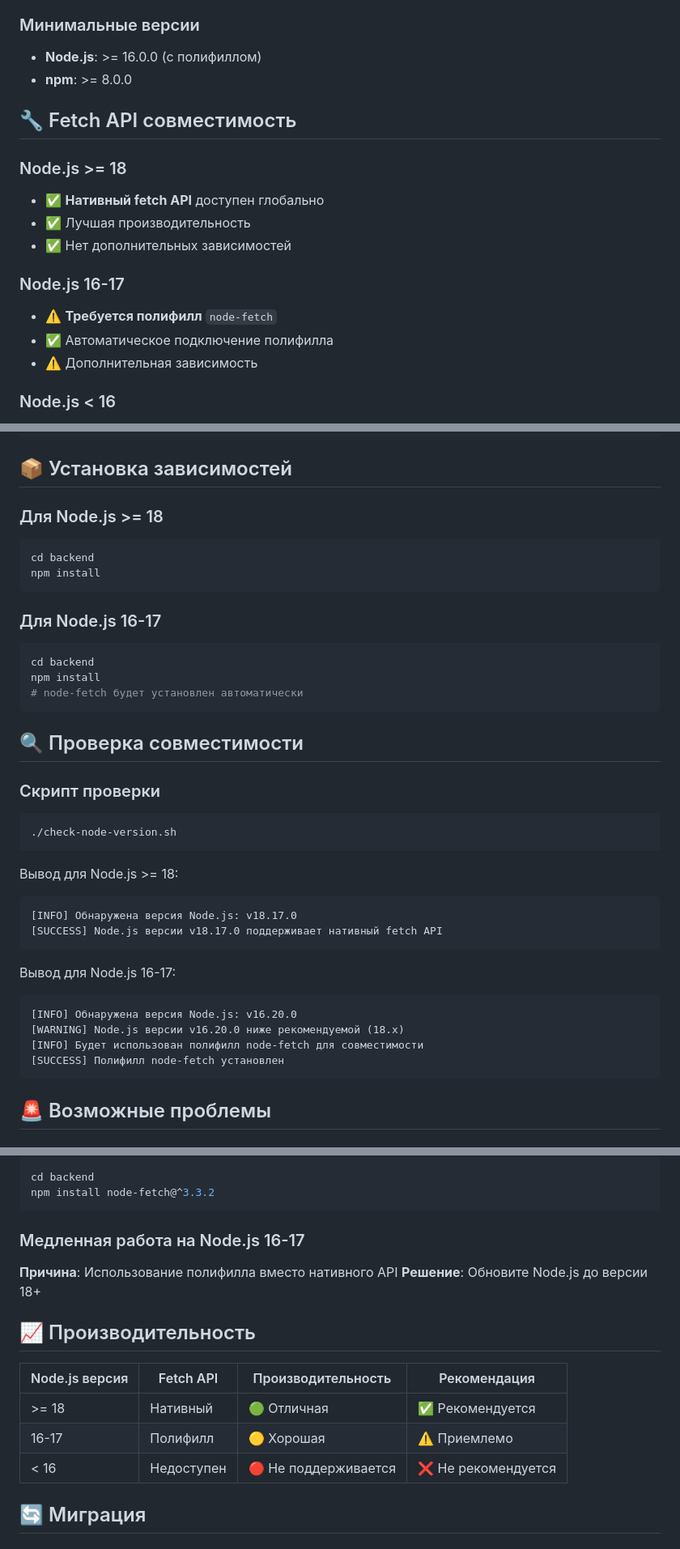
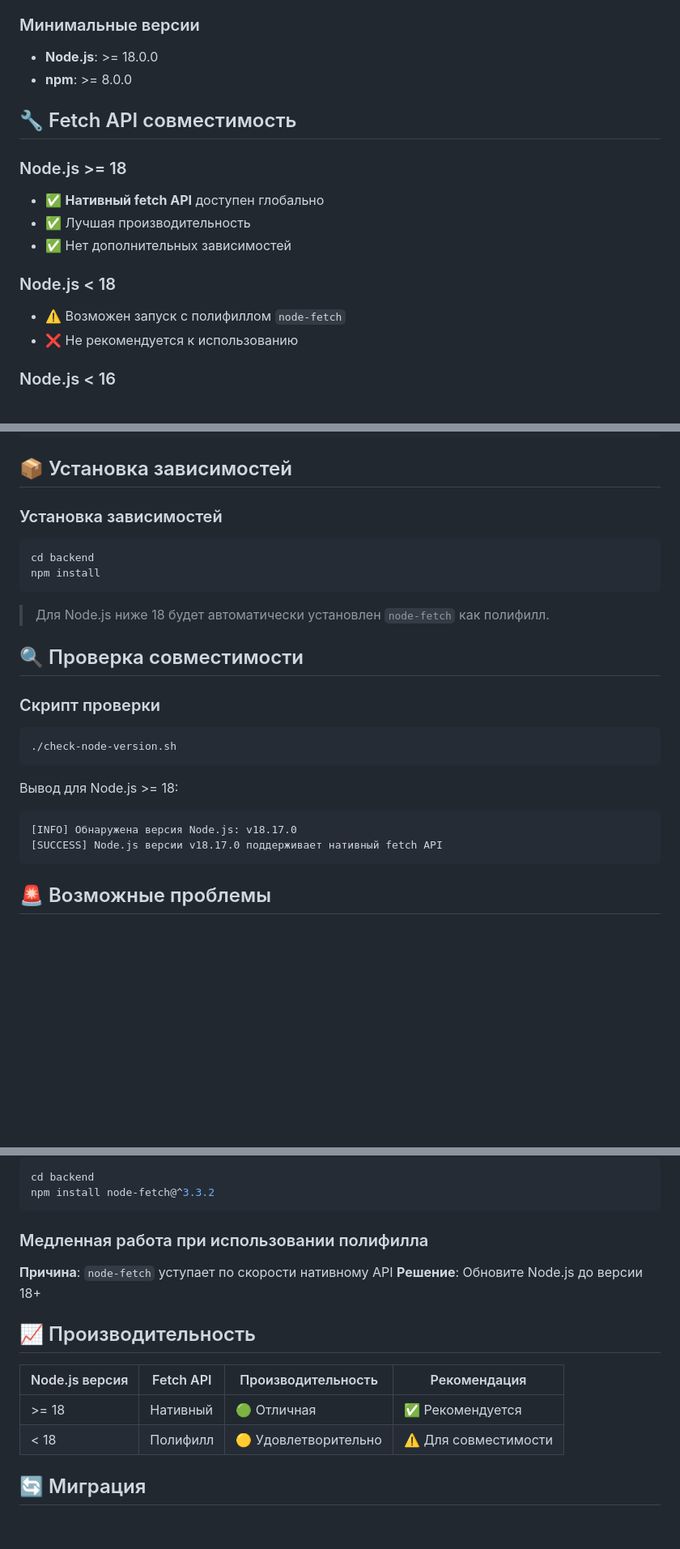
Before and after one commit to AntonioPanuchi/newFrontLanding, a Markdown page: COMPATIBILITY.md, 3 parts joined by grey strips. Shown at 81% size. Rendered like a GitHub page; blank space fills up the shorter version.

````diff
--- a/COMPATIBILITY.md
+++ b/COMPATIBILITY.md
@@ -7,7 +7,7 @@
 - **npm**: >= 8.0.0
 
 ### Минимальные версии
-- **Node.js**: >= 16.0.0 (с полифиллом)
+- **Node.js**: >= 18.0.0
 - **npm**: >= 8.0.0
 
 ## 🔧 Fetch API совместимость
@@ -17,10 +17,9 @@
 - ✅ Лучшая производительность
 - ✅ Нет дополнительных зависимостей
 
-### Node.js 16-17
-- ⚠️ **Требуется полифилл** `node-fetch`
-- ✅ Автоматическое подключение полифилла
-- ⚠️ Дополнительная зависимость
+### Node.js < 18
+- ⚠️ Возможен запуск с полифиллом `node-fetch`
+- ❌ Не рекомендуется к использованию
 
 ### Node.js < 16
 - ❌ **Не поддерживается**
@@ -59,18 +58,13 @@ node test-fetch.js
 
 ## 📦 Установка зависимостей
 
-### Для Node.js >= 18
+### Установка зависимостей
 ```bash
 cd backend
 npm install
 ```
 
-### Для Node.js 16-17
-```bash
-cd backend
-npm install
-# node-fetch будет установлен автоматически
-```
+> Для Node.js ниже 18 будет автоматически установлен `node-fetch` как полифилл.
 
 ## 🔍 Проверка совместимости
 
@@ -85,13 +79,6 @@ npm install
 [SUCCESS] Node.js версии v18.17.0 поддерживает нативный fetch API
 ```
 
-Вывод для Node.js 16-17:
-```
-[INFO] Обнаружена версия Node.js: v16.20.0
-[WARNING] Node.js версии v16.20.0 ниже рекомендуемой (18.x)
-[INFO] Будет использован полифилл node-fetch для совместимости
-[SUCCESS] Полифилл node-fetch установлен
-```
 
 ## 🚨 Возможные проблемы
 
@@ -111,8 +98,8 @@ cd backend
 npm install node-fetch@^3.3.2
 ```
 
-### Медленная работа на Node.js 16-17
-**Причина**: Использование полифилла вместо нативного API
+### Медленная работа при использовании полифилла
+**Причина**: `node-fetch` уступает по скорости нативному API
 **Решение**: Обновите Node.js до версии 18+
 
 ## 📈 Производительность
@@ -120,8 +107,7 @@ npm install node-fetch@^3.3.2
 | Node.js версия | Fetch API | Производительность | Рекомендация |
 |----------------|-----------|-------------------|--------------|
 | >= 18          | Нативный  | 🟢 Отличная       | ✅ Рекомендуется |
-| 16-17          | Полифилл  | 🟡 Хорошая        | ⚠️ Приемлемо |
-| < 16           | Недоступен| 🔴 Не поддерживается | ❌ Не рекомендуется |
+| < 18           | Полифилл  | 🟡 Удовлетворительно | ⚠️ Для совместимости |
 
 ## 🔄 Миграция
 
````
Also changed, not shown: FETCH_COMPATIBILITY_FIX.md (+7 -15 lines), README.md (+3 -2 lines).
